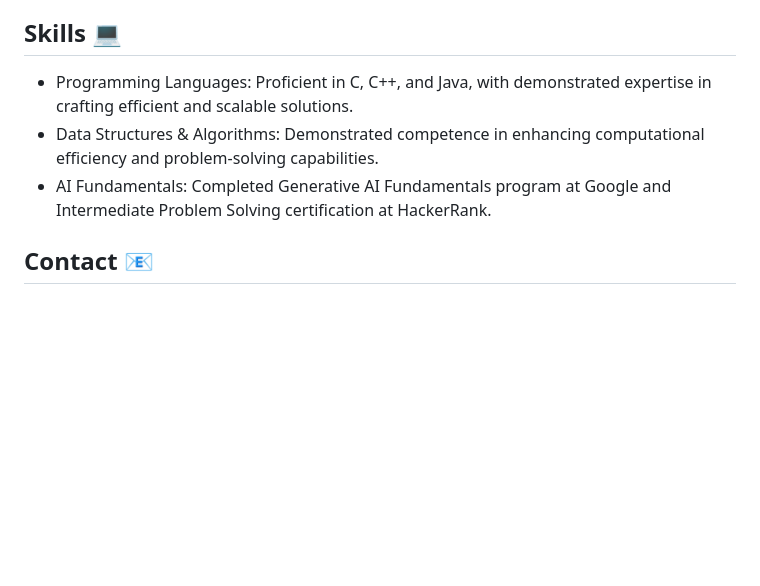
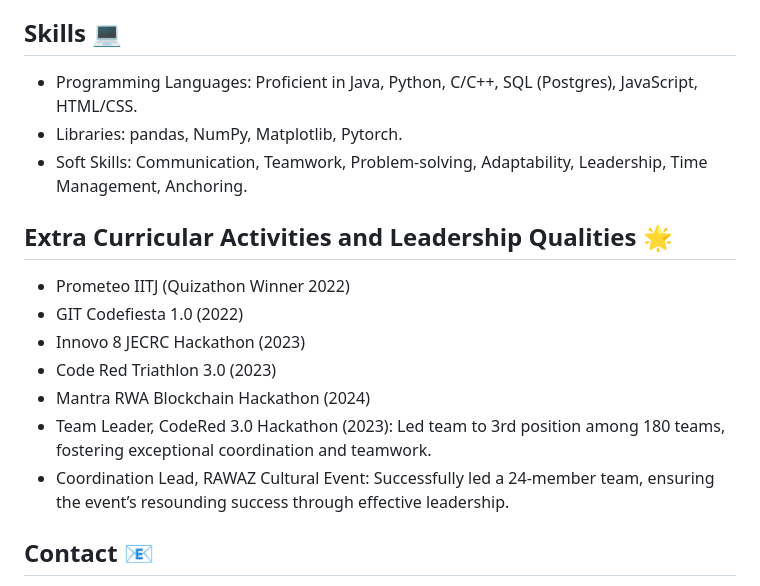
Before and after one commit to jansh7784/portfolio-A-Z, a Markdown page: Readme.md, the part around one of its changes. Rendered like a GitHub page; blank space fills up the shorter version.

```diff
--- a/Readme.md
+++ b/Readme.md
@@ -57,8 +63,18 @@ Dynamic and results-oriented B.Tech student from Swami Keshvanand Institute of T
 
 ## Skills 💻
-- Programming Languages: Proficient in C, C++, and Java, with demonstrated expertise in crafting efficient and scalable solutions.
-- Data Structures & Algorithms: Demonstrated competence in enhancing computational efficiency and problem-solving capabilities.
-- AI Fundamentals: Completed Generative AI Fundamentals program at Google and Intermediate Problem Solving certification at HackerRank.
+- Programming Languages: Proficient in Java, Python, C/C++, SQL (Postgres), JavaScript, HTML/CSS.
+- Libraries: pandas, NumPy, Matplotlib, Pytorch.
+- Soft Skills: Communication, Teamwork, Problem-solving, Adaptability, Leadership, Time Management, Anchoring.
+
+## Extra Curricular Activities and Leadership Qualities 🌟
+- Prometeo IITJ (Quizathon Winner 2022)
+- GIT Codefiesta 1.0 (2022)
+- Innovo 8 JECRC Hackathon (2023)
+- Code Red Triathlon 3.0 (2023)
+- Mantra RWA Blockchain Hackathon (2024)
+- Team Leader, CodeRed 3.0 Hackathon (2023): Led team to 3rd position among 180 teams, fostering exceptional coordination and teamwork.
+- Coordination Lead, RAWAZ Cultural Event: Successfully led a 24-member team, ensuring the event’s resounding success through effective leadership.
+
 
 ## Contact 📧
 - 📧 Email: jansh7784@gmail.com
```
Also changed, not shown: other parts of Readme.md (+27 -21 lines).
